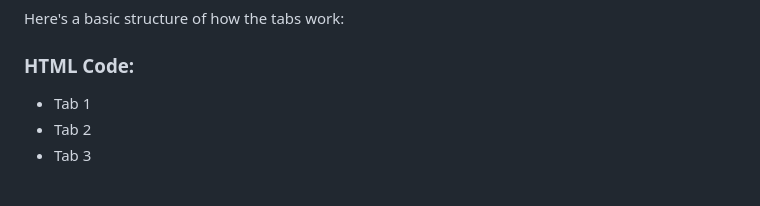
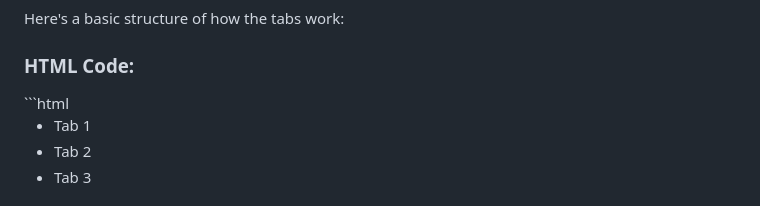
Before and after one commit to pitambersingh729/javascript-custom-tabs, a Markdown page: README.md, the part around the change. Rendered like a GitHub page.

````diff
--- a/README.md
+++ b/README.md
@@ -34,6 +34,7 @@
 <p>Here's a basic structure of how the tabs work:</p>
 
 <h3>HTML Code:</h3>
+```html
 <div class="container">
   <div class="tabbing">
     <ul class="tabs">
````
